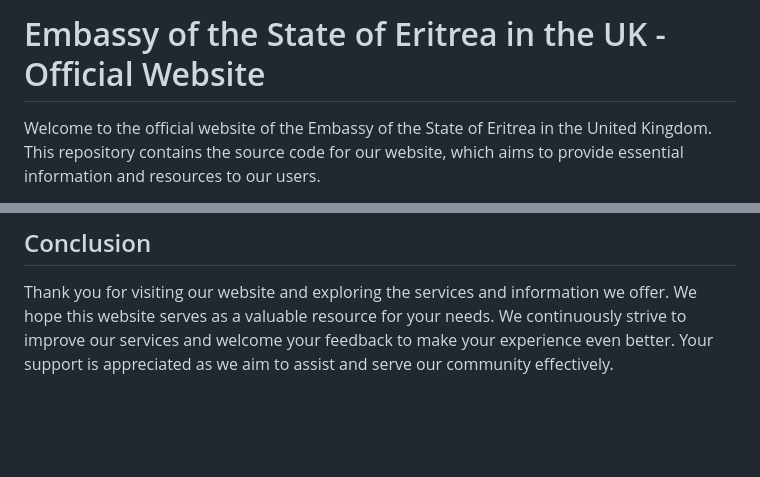
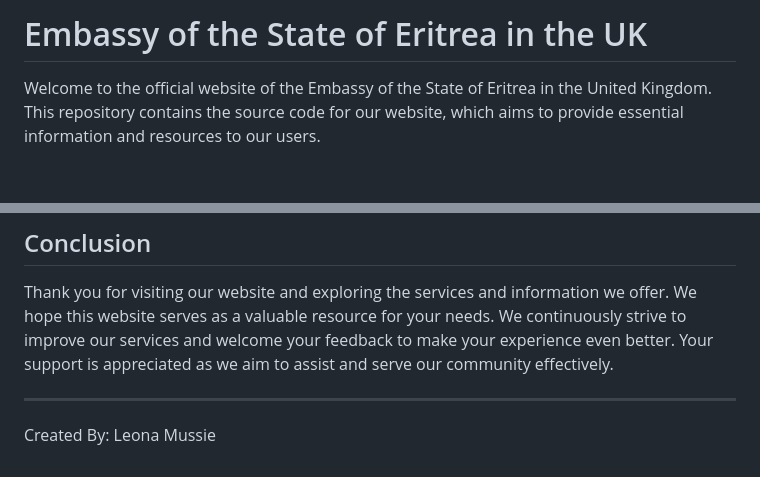
Before and after one commit to LeonaMussie/Project1, a Markdown page: README.md, 2 parts joined by grey strips. Drawn GitHub-style; blank space fills up the shorter version.

```diff
--- a/README.md
+++ b/README.md
@@ -1,3 +1,3 @@
-# Embassy of the State of Eritrea in the UK - Official Website
+# Embassy of the State of Eritrea in the UK
 
 Welcome to the official website of the Embassy of the State of Eritrea in the United Kingdom. This repository contains the source code for our website, which aims to provide essential information and resources to our users.
@@ -67,3 +74,6 @@ If you have any questions, feedback, or require assistance, please don't hesitat
 ## Conclusion
 
 Thank you for visiting our website and exploring the services and information we offer. We hope this website serves as a valuable resource for your needs. We continuously strive to improve our services and welcome your feedback to make your experience even better. Your support is appreciated as we aim to assist and serve our community effectively.
+
+***
+Created By: Leona Mussie<br/>
```
Also changed, not shown: other parts of README.md (+7 -0 lines).
